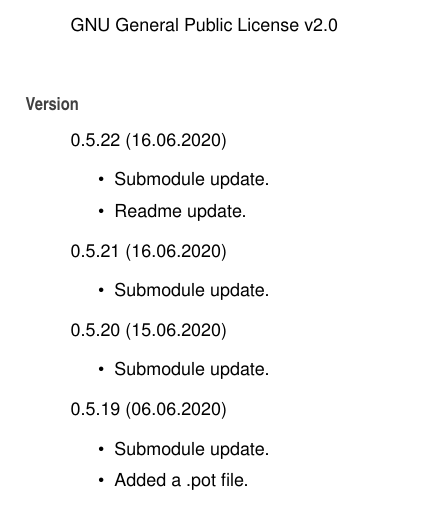
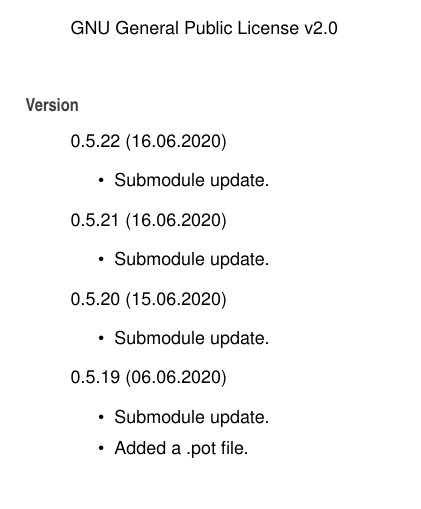
Before and after one commit to Spixmaster/instagram-private-api, a LaTeX thesis (doc/latex/refman.tex, which reads doc/latex/index.tex): part of page 9 of 71, cut so that both start at the same text. Compiled offline with pdfLaTeX.

Commit message:
Comment update.

```diff
--- a/doc/latex/index.tex
+++ b/doc/latex/index.tex
@@ -8,7 +8,6 @@
 0.\+5.\+22 (16.\+06.\+2020)
 \begin{DoxyItemize}
 \item Submodule update.
-\item Readme update.
 \end{DoxyItemize}
 
 0.\+5.\+21 (16.\+06.\+2020)
```
Also changed, not shown: doc/latex/classig_1_1Device__inherit__graph.pdf, doc/latex/classig_1_1HuaweiMate9Pro__coll__graph.pdf, doc/latex/classig_1_1HuaweiMate9Pro__inherit__graph.pdf, doc/latex/classig_1_1LgG5__coll__graph.pdf, doc/latex/classig_1_1LgG5__inherit__graph.pdf, doc/latex/classig_1_1OnePlus3T__coll__graph.pdf, doc/latex/classig_1_1OnePlus3T__inherit__graph.pdf, doc/latex/classig_1_1OnePlus7__coll__graph.pdf, doc/latex/classig_1_1OnePlus7__inherit__graph.pdf, doc/latex/classig_1_1SamsungGalaxyS7Edge__coll__graph.pdf, doc/latex/classig_1_1SamsungGalaxyS7Edge__inherit__graph.pdf, doc/latex/classig_1_1SamsungGalaxyS7__coll__graph.pdf, doc/latex/classig_1_1SamsungGalaxyS7__inherit__graph.pdf, doc/latex/classig_1_1SamsungGalaxyS9Plus__coll__graph.pdf, 3 more files, 4 other files.
